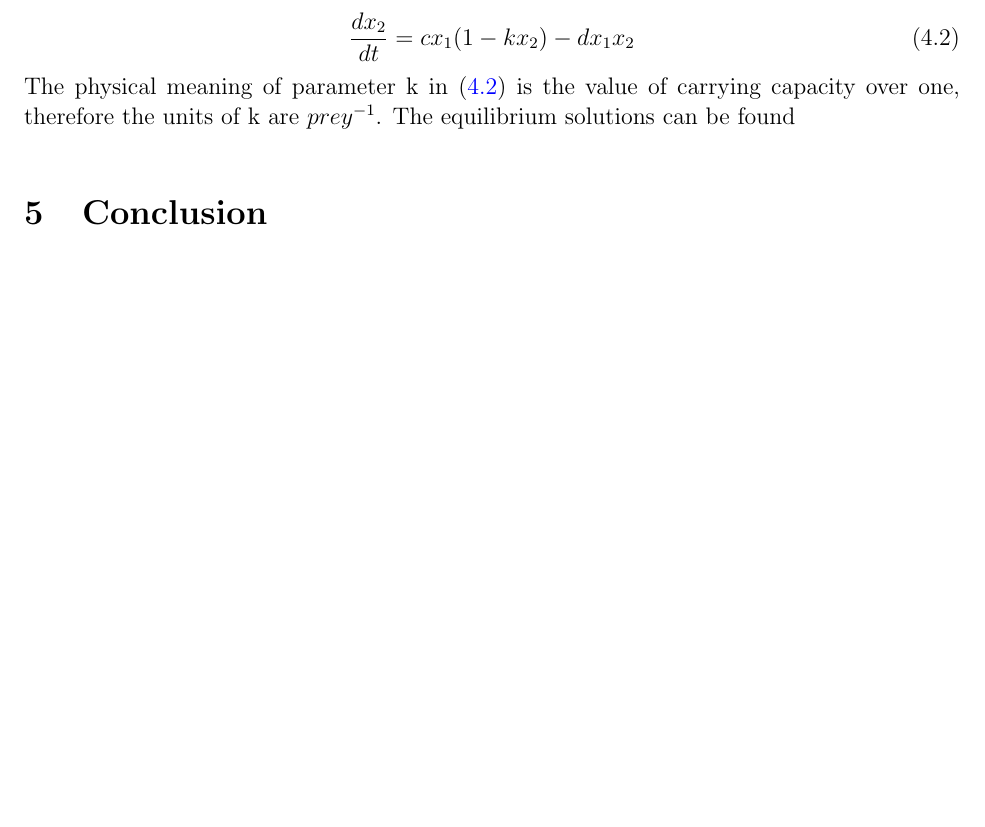
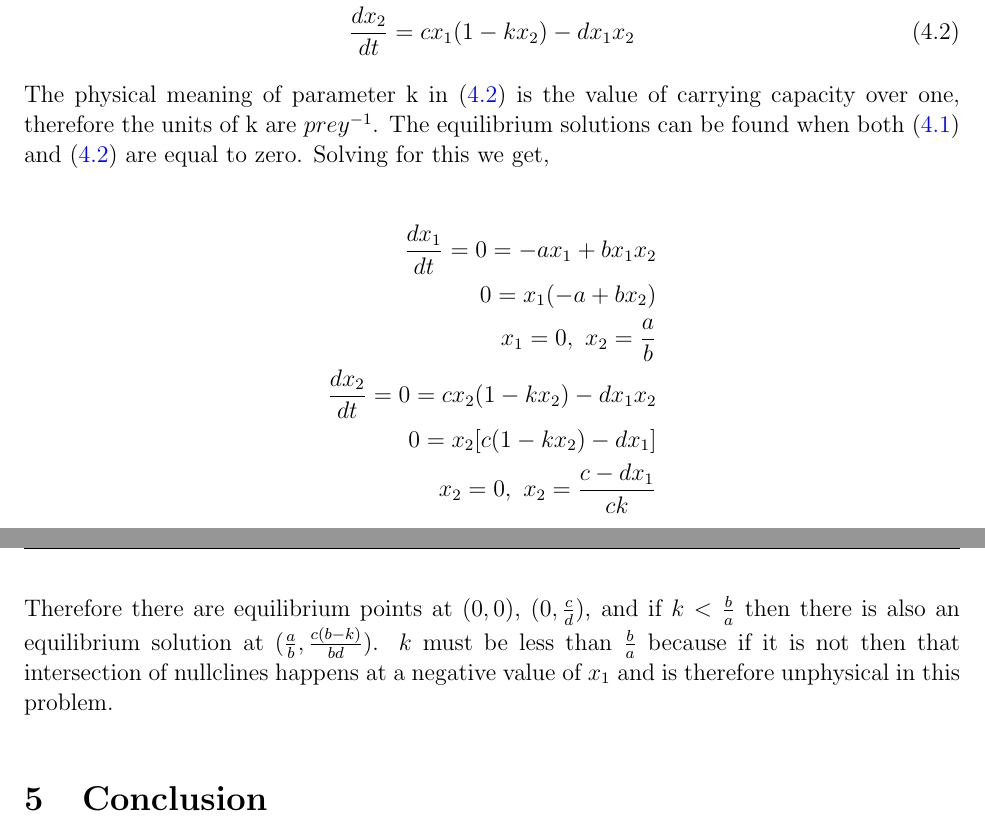
Before and after one commit to dav-land/project_3, a LaTeX document (Burkley_Landry_Morgan_Project3.tex): part of page 4 of 5 before the commit and two parts of pages 4 and 5 of 6 after it, the two joined at a grey line, cut so that both start at the same text, the shorter picture padded with empty space. Compiled offline with pdfLaTeX.

Commit message:
added 3.1

```diff
--- a/Burkley_Landry_Morgan_Project3.tex
+++ b/Burkley_Landry_Morgan_Project3.tex
@@ -179,13 +179,25 @@ For $J$ evaluated at the equilibrium point $(\frac{c}{d},\frac{a}{b})$ the eigen
 
 \begin{equation}
   \frac{dx_1}{dt} = -ax_1 + bx_1x_2
+  \label{eq:4}
  \end{equation}
 \begin{equation}
  \frac{dx_2}{dt}= cx_1(1-kx_2) - dx_1x_2
  \label{eq:5}
 \end{equation}
-The physical meaning of parameter k in (\ref{eq:5}) is the value of carrying capacity over one, therefore the units of k are $prey^{-1}$.  The equilibrium solutions can be found
 
+The physical meaning of parameter k in (\ref{eq:5}) is the value of carrying capacity over one, therefore the units of k are $prey^{-1}$.  The equilibrium solutions can be found when both (\ref{eq:4}) and (\ref{eq:5}) are equal to zero.  Solving for this we get,
+
+\begin{align*}
+  \frac{dx_1}{dt} =0= -ax_1 + bx_1x_2\\
+  0=x_1(-a+bx_2)\\
+  x_1=0,\ x_2=\frac{a}{b}\\
+  \frac{dx_2}{dt}=0= cx_2(1-kx_2) - dx_1x_2\\
+  0=x_2[c(1-kx_2)-dx_1]\\
+  x_2=0,\ x_2=\frac{c-dx_1}{ck}
+\end{align*}
+
+Therefore there are equilibrium points at $(0,0)$, $(0,\frac{c}{d})$, and if $k<\frac{b}{a}$ then there is also an equilibrium solution at $(\frac{a}{b},\frac{c(b-k)}{bd})$. $k$ must be less than $\frac{b}{a}$ because if it is not then that intersection of nullclines happens at a negative value of $x_1$ and is therefore unphysical in this problem.
 
 %@@@@@@@@@@@@@@@@@@@@@@@@@@@@@@@@@@@@@@@@@@@@@@@@@@@@@@@@@@@@@@@@@@@@@@@@@@@@@@@@@@@@@@@@
 \setcounter{page}{4}
```
